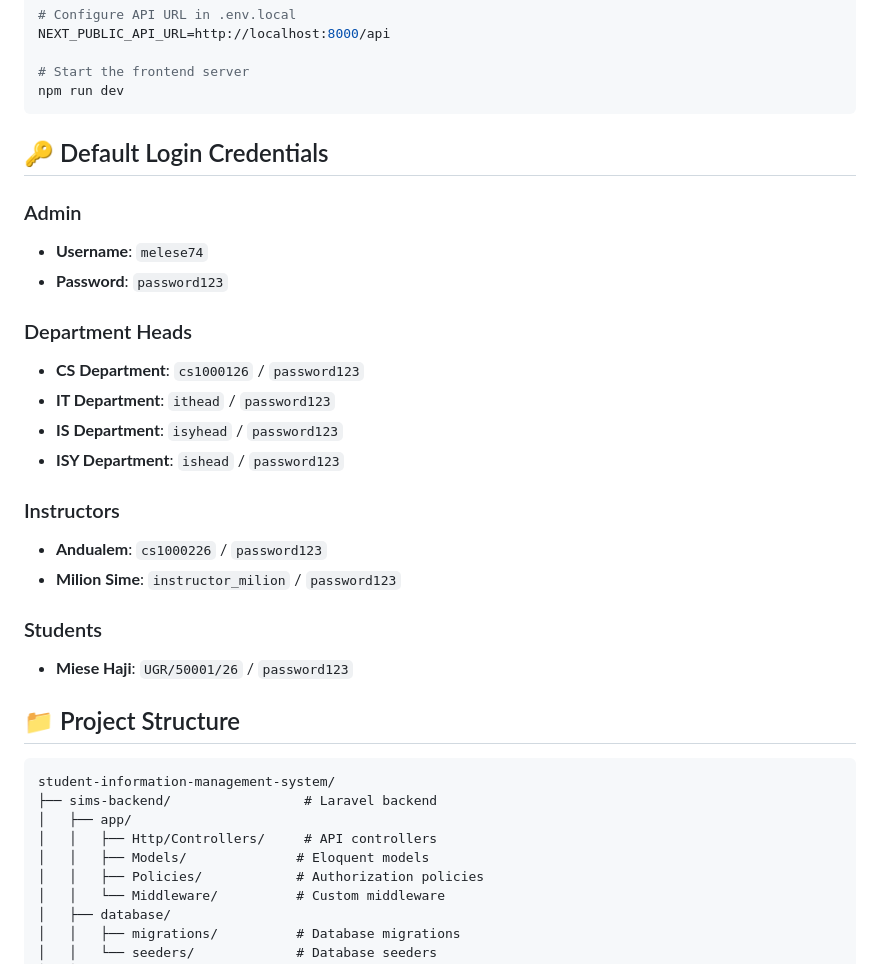
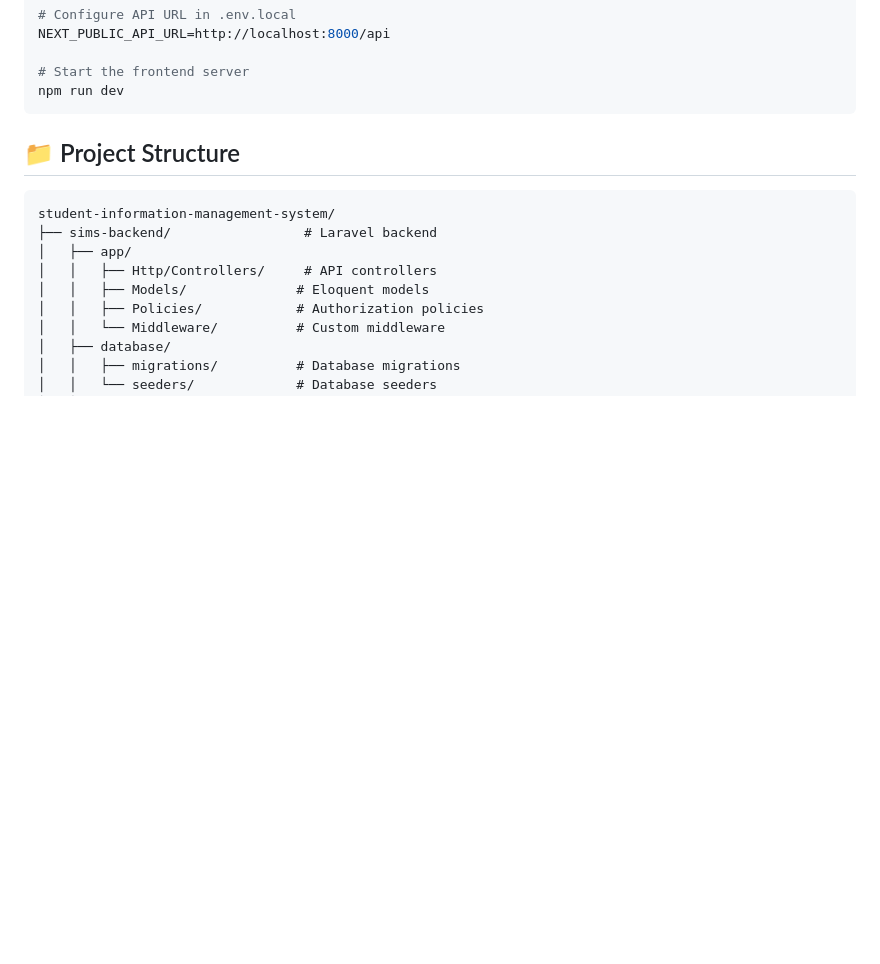
Before and after one commit to malesebuzuneh/student-information-management-system, a Markdown page: README.md, the part around the change. GitHub-like rendering; blank space fills up the shorter version.

Commit message:
Remove default login credentials from README
Removed default login credentials section from README.

````diff
--- a/README.md
+++ b/README.md
@@ -121,26 +121,6 @@ NEXT_PUBLIC_API_URL=http://localhost:8000/api
 # Start the frontend server
 npm run dev
 ```
-
-## 🔑 Default Login Credentials
-
-### Admin
-- **Username**: `melese74`
-- **Password**: `password123`
-
-### Department Heads
-- **CS Department**: `cs1000126` / `password123`
-- **IT Department**: `ithead` / `password123`
-- **IS Department**: `isyhead` / `password123`
-- **ISY Department**: `ishead` / `password123`
-
-### Instructors
-- **Andualem**: `cs1000226` / `password123`
-- **Milion Sime**: `instructor_milion` / `password123`
-
-### Students
-- **Miese Haji**: `UGR/50001/26` / `password123`
-
 ## 📁 Project Structure
 
 ```
````
